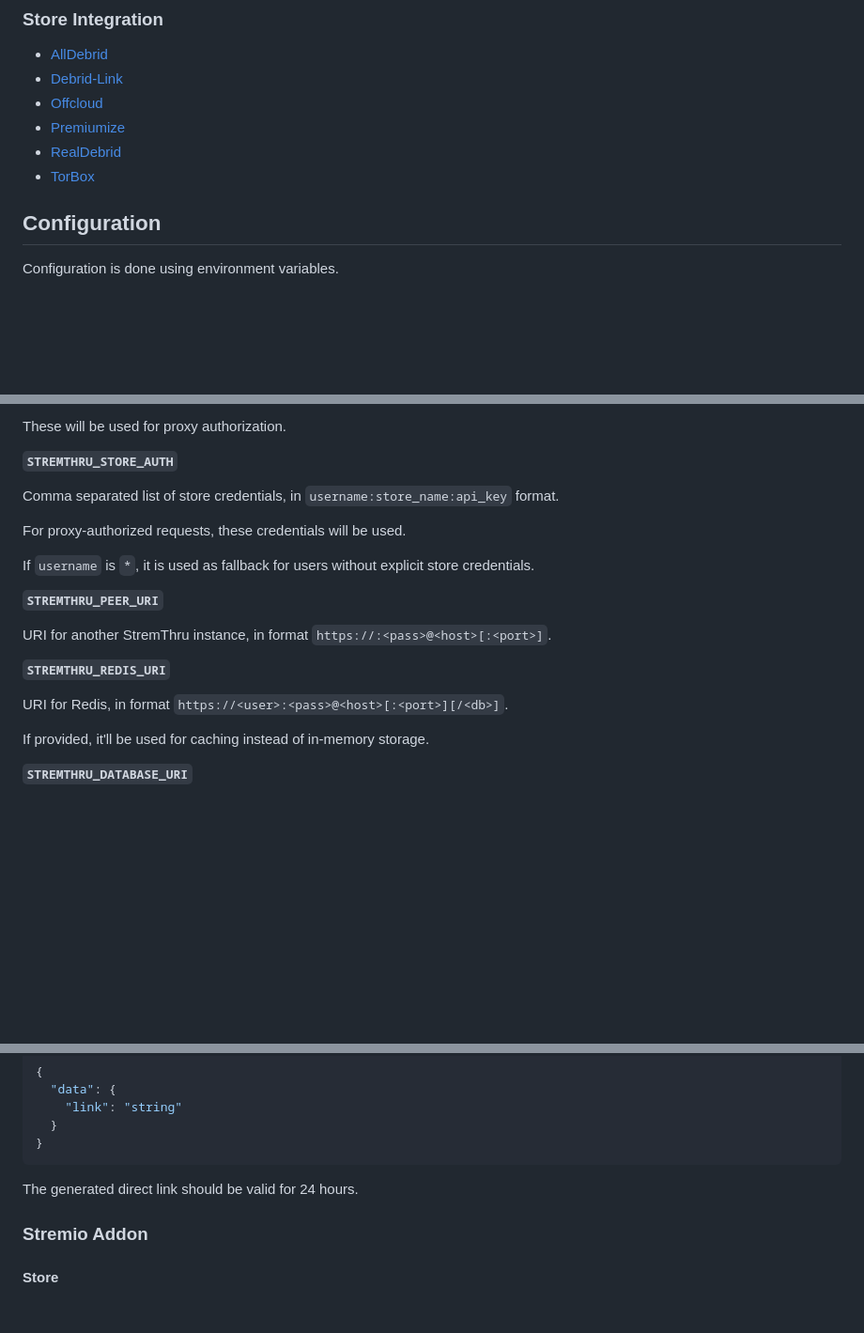
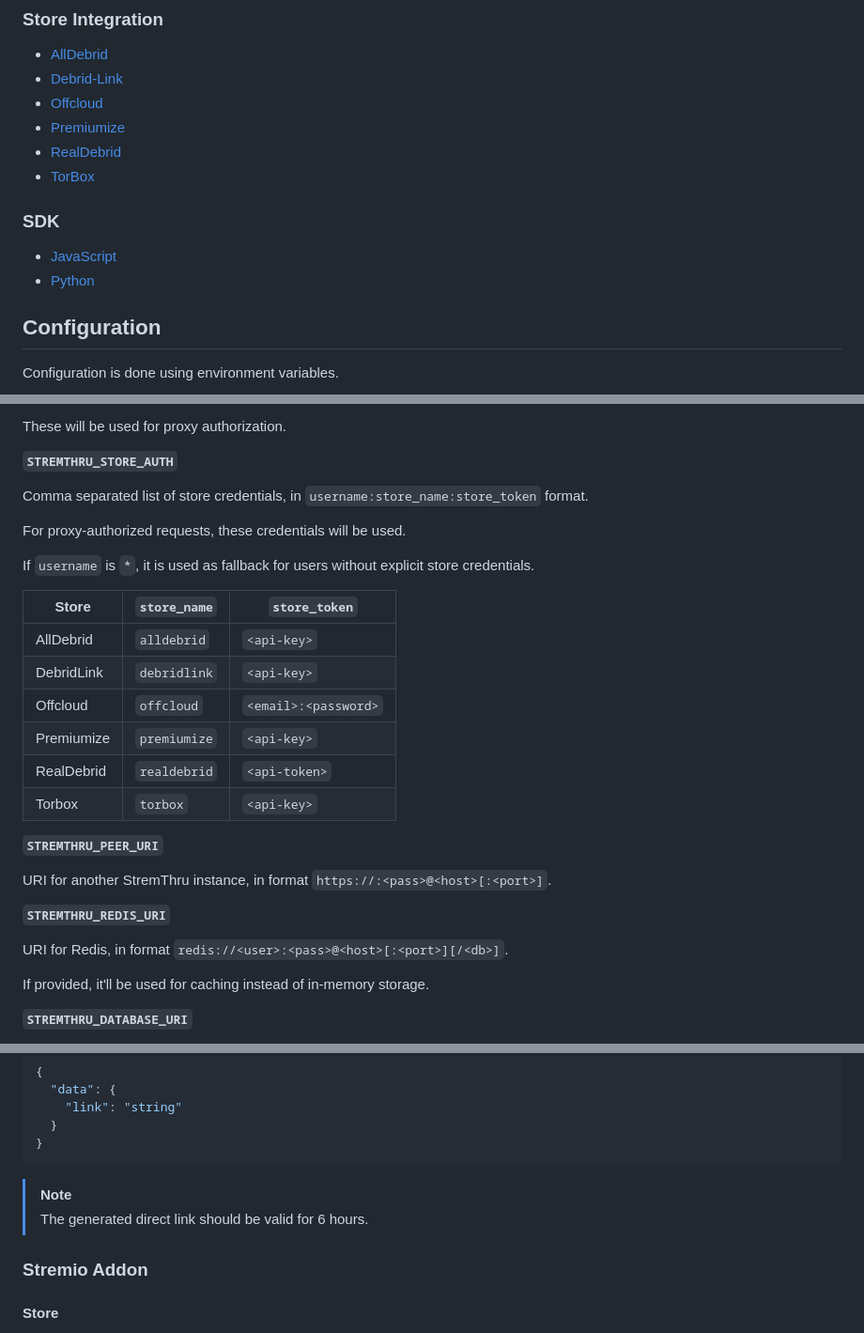
Before and after one commit to th3w1zard1/stremthru, a Markdown page: README.md, 3 parts joined by grey strips. Shown: that part at 94% size. GitHub-like rendering; blank space fills up the shorter version.

Commit message:
docs: update for latest changes

````diff
--- a/README.md
+++ b/README.md
@@ -19,6 +19,11 @@ Companion for Stremio.
 - [Premiumize](https://www.premiumize.me)
 - [RealDebrid](https://real-debrid.com)
 - [TorBox](https://torbox.app)
+
+### SDK
+
+- [JavaScript](./sdk/js)
+- [Python](./sdk/py)
 
 ## Configuration
 
@@ -43,11 +48,20 @@ These will be used for proxy authorization.
 
 **`STREMTHRU_STORE_AUTH`**
 
-Comma separated list of store credentials, in `username:store_name:api_key` format.
+Comma separated list of store credentials, in `username:store_name:store_token` format.
 
 For proxy-authorized requests, these credentials will be used.
 
 If `username` is `*`, it is used as fallback for users without explicit store credentials.
+
+| Store      | `store_name` | `store_token`        |
+| ---------- | ------------ | -------------------- |
+| AllDebrid  | `alldebrid`  | `<api-key>`          |
+| DebridLink | `debridlink` | `<api-key>`          |
+| Offcloud   | `offcloud`   | `<email>:<password>` |
+| Premiumize | `premiumize` | `<api-key>`          |
+| RealDebrid | `realdebrid` | `<api-token>`        |
+| Torbox     | `torbox`     | `<api-key>`          |
 
 **`STREMTHRU_PEER_URI`**
 
@@ -55,7 +69,7 @@ URI for another StremThru instance, in format `https://:<pass>@<host>[:<port>]`.
 
 **`STREMTHRU_REDIS_URI`**
 
-URI for Redis, in format `https://<user>:<pass>@<host>[:<port>][/<db>]`.
+URI for Redis, in format `redis://<user>:<pass>@<host>[:<port>][/<db>]`.
 
 If provided, it'll be used for caching instead of in-memory storage.
 
@@ -292,7 +309,8 @@ Generate direct link for a file link.
 }
 ```
 
-The generated direct link should be valid for 24 hours.
+> [!NOTE]
+> The generated direct link should be valid for 6 hours.
 
 ### Stremio Addon
 
````
Also changed, not shown: other parts of README.md (+3 -0 lines).
